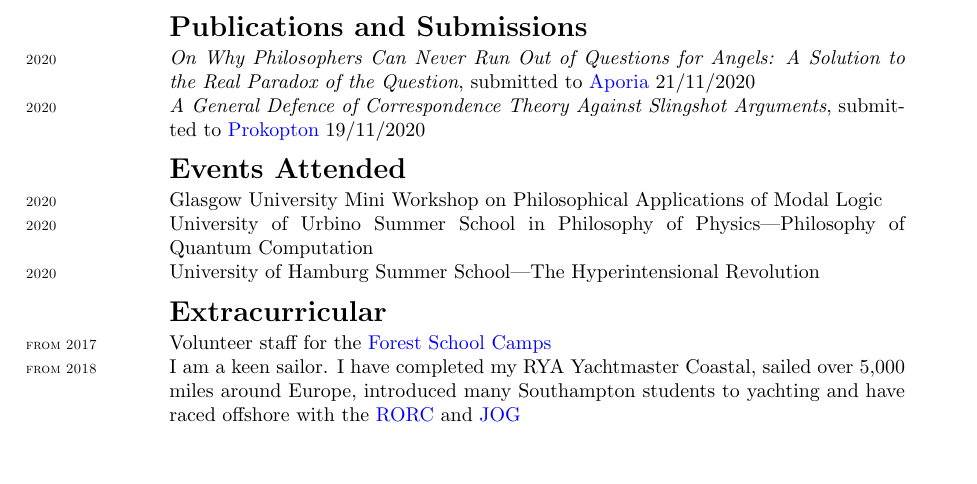
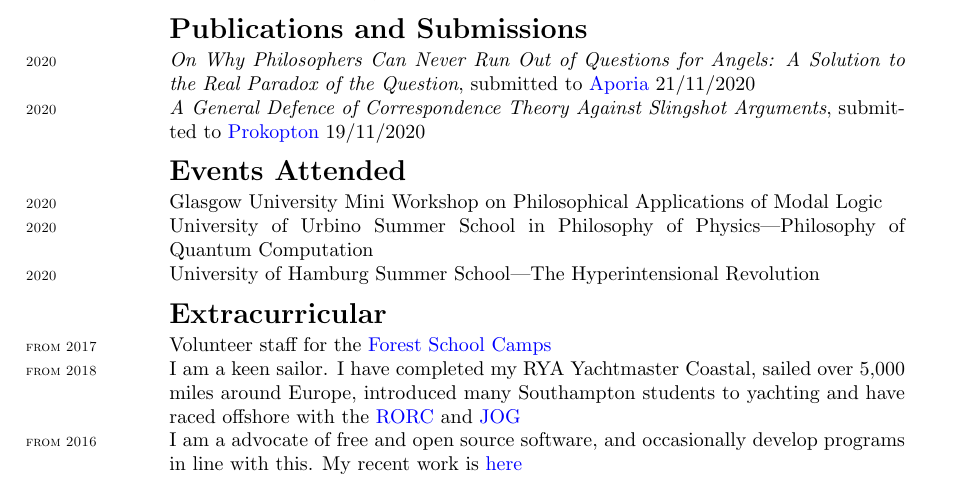
Before and after one commit to Hugo-Heagren/CV-and-website, a LaTeX CV (cv.tex): part of the page, cut so that both start at the same text, the shorter picture padded with empty space. Compiled offline with pdfLaTeX.

Commit message:
INCLUDE PROGRAMMING IN EXTRACURRICULAR

```diff
--- a/cv.tex
+++ b/cv.tex
@@ -141,6 +141,6 @@
 \section{Extracurricular}
 \entry{from 2017}{Volunteer staff for the \href{https://www.fsc.org.uk/}{Forest School Camps}}{}
 \entry{from 2018}{I am a keen sailor. I have completed my RYA Yachtmaster Coastal, sailed over 5,000 miles around Europe, introduced many Southampton students to yachting and have raced offshore with the \href{https://www.rorc.org}{RORC} and \href{https://jog.org.uk}{JOG}}{}
-
+\entry{from 2016}{I am a advocate of free and open source software, and occasionally develop programs in line with this. My recent work is \href{https://github.com/Hugo-Heagren?tab=repositories\&q=\&type=public\&language=}{here}}{}
 \end{tabularx}
 \end{document}
```
